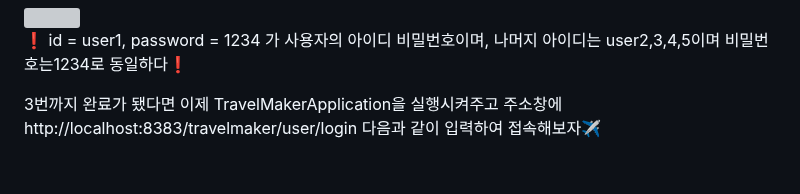
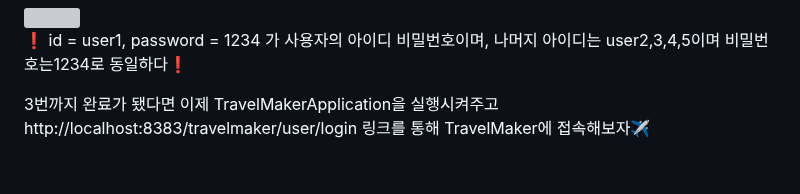
Before and after one commit to itiswhatitissss/Travel-Maker, a Markdown page: README.md, the part around the change. Rendered like a GitHub page; grey boxes are pictures that could not be loaded.

```diff
--- a/README.md
+++ b/README.md
@@ -96,6 +96,6 @@ CRUD를 기반으로 한 '정보공유 웹사이트' 보다는, 유기적으로
 
 :exclamation: id = user1, password = 1234 가 사용자의 아이디 비밀번호이며, 나머지 아이디는 user2,3,4,5이며 비밀번호는1234로 동일하다:exclamation:
 
-3번까지 완료가 됐다면 이제 TravelMakerApplication을 실행시켜주고 주소창에 http://localhost:8383/travelmaker/user/login 다음과 같이 입력하여 접속해보자✈️
+3번까지 완료가 됐다면 이제 TravelMakerApplication을 실행시켜주고 http://localhost:8383/travelmaker/user/login 링크를 통해 TravelMaker에 접속해보자✈️
 <br>
 <br>
```
